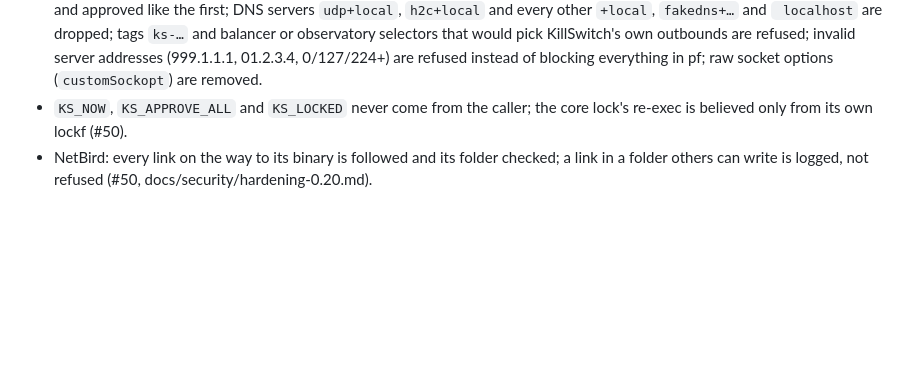
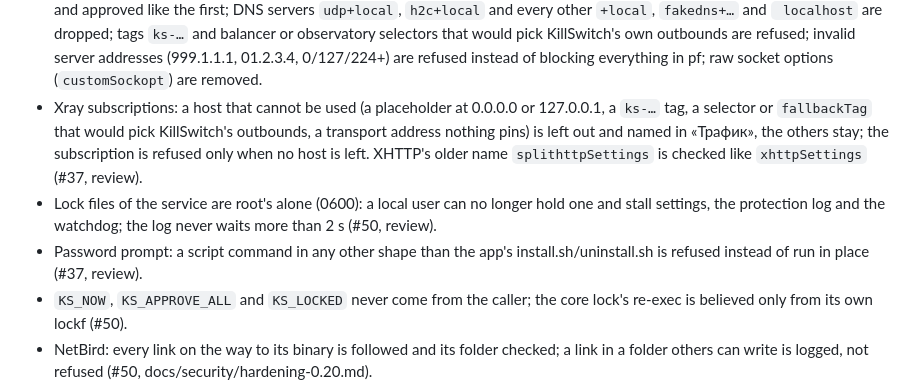
Before and after one commit to lesha19/KillSwitch, a Markdown page: CHANGELOG.md, the part around the change. Rendered like a GitHub page; blank space fills up the shorter version.

```diff
--- a/CHANGELOG.md
+++ b/CHANGELOG.md
@@ -157,6 +157,15 @@ and the project uses [Semantic Versioning](https://semver.org/spec/v2.0.0.html)
   tags `ks-…` and balancer or observatory selectors that would pick KillSwitch's own outbounds are
   refused; invalid server addresses (999.1.1.1, 01.2.3.4, 0/127/224+) are refused instead of
   blocking everything in pf; raw socket options (`customSockopt`) are removed.
+- Xray subscriptions: a host that cannot be used (a placeholder at 0.0.0.0 or 127.0.0.1, a `ks-…`
+  tag, a selector or `fallbackTag` that would pick KillSwitch's outbounds, a transport address
+  nothing pins) is left out and named in «Трафик», the others stay; the subscription is refused
+  only when no host is left. XHTTP's older name `splithttpSettings` is checked like
+  `xhttpSettings` (#37, review).
+- Lock files of the service are root's alone (0600): a local user can no longer hold one and stall
+  settings, the protection log and the watchdog; the log never waits more than 2 s (#50, review).
+- Password prompt: a script command in any other shape than the app's install.sh/uninstall.sh is
+  refused instead of run in place (#37, review).
 - `KS_NOW`, `KS_APPROVE_ALL` and `KS_LOCKED` never come from the caller; the core lock's re-exec
   is believed only from its own lockf (#50).
 - NetBird: every link on the way to its binary is followed and its folder checked; a link in a
```
Also changed, not shown: docs/security/hardening-0.20.md (+16 -0 lines).
